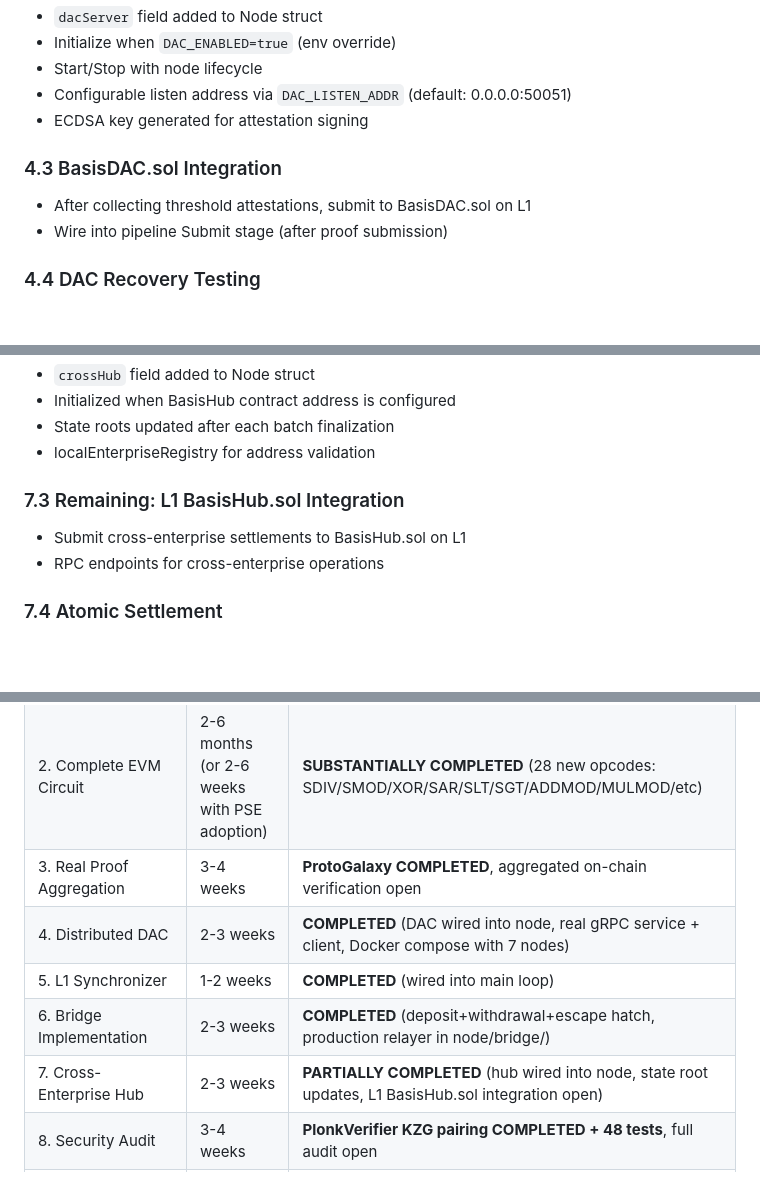
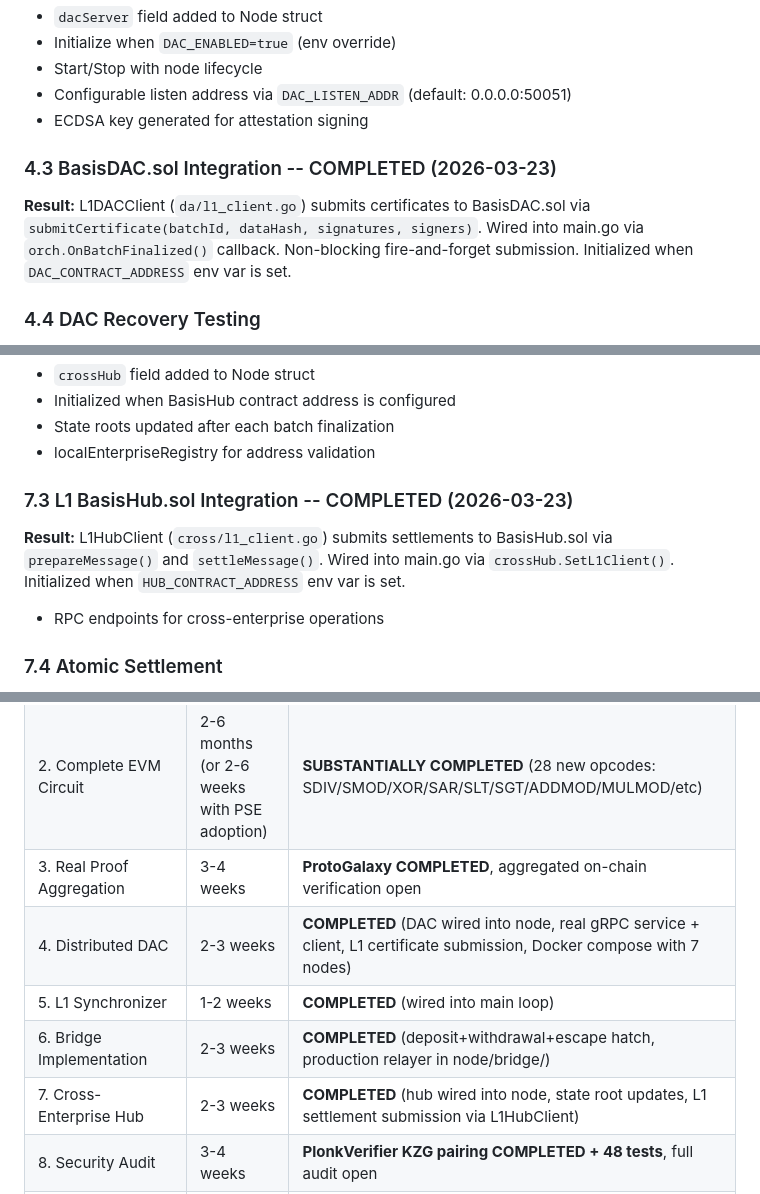
Before and after one commit to sebastian-quintero-osorio/basis-network, a Markdown page: zkl2/docs/PRODUCTION_ROADMAP.md, 3 parts joined by grey strips. Rendered like a GitHub page; blank space fills up the shorter version.

```diff
--- a/zkl2/docs/PRODUCTION_ROADMAP.md
+++ b/zkl2/docs/PRODUCTION_ROADMAP.md
@@ -233,10 +233,12 @@ Main node triggers aggregation after 4 finalized batches (main.go lines 668-686)
 - Configurable listen address via `DAC_LISTEN_ADDR` (default: 0.0.0.0:50051)
 - ECDSA key generated for attestation signing
 
-### 4.3 BasisDAC.sol Integration
+### 4.3 BasisDAC.sol Integration -- COMPLETED (2026-03-23)
 
-- After collecting threshold attestations, submit to BasisDAC.sol on L1
-- Wire into pipeline Submit stage (after proof submission)
+**Result:** L1DACClient (`da/l1_client.go`) submits certificates to BasisDAC.sol
+via `submitCertificate(batchId, dataHash, signatures, signers)`. Wired into main.go
+via `orch.OnBatchFinalized()` callback. Non-blocking fire-and-forget submission.
+Initialized when `DAC_CONTRACT_ADDRESS` env var is set.
 
 ### 4.4 DAC Recovery Testing
 
@@ -334,9 +336,11 @@ and is NOT the production code.
 - State roots updated after each batch finalization
 - localEnterpriseRegistry for address validation
 
-### 7.3 Remaining: L1 BasisHub.sol Integration
+### 7.3 L1 BasisHub.sol Integration -- COMPLETED (2026-03-23)
 
-- Submit cross-enterprise settlements to BasisHub.sol on L1
+**Result:** L1HubClient (`cross/l1_client.go`) submits settlements to BasisHub.sol
+via `prepareMessage()` and `settleMessage()`. Wired into main.go via
+`crossHub.SetL1Client()`. Initialized when `HUB_CONTRACT_ADDRESS` env var is set.
 - RPC endpoints for cross-enterprise operations
 
 ### 7.4 Atomic Settlement
@@ -457,10 +461,10 @@ The zkL2 is 100% production-ready when:
 | 1. Real KZG Proofs | 1-2 weeks | **PIPELINE COMPLETED** (real proof generation works; deployed contract uses mock verification -- deploy BasisRollupV2+PlonkVerifier to close gap) |
 | 2. Complete EVM Circuit | 2-6 months (or 2-6 weeks with PSE adoption) | **SUBSTANTIALLY COMPLETED** (28 new opcodes: SDIV/SMOD/XOR/SAR/SLT/SGT/ADDMOD/MULMOD/etc) |
 | 3. Real Proof Aggregation | 3-4 weeks | **ProtoGalaxy COMPLETED**, aggregated on-chain verification open |
-| 4. Distributed DAC | 2-3 weeks | **COMPLETED** (DAC wired into node, real gRPC service + client, Docker compose with 7 nodes) |
+| 4. Distributed DAC | 2-3 weeks | **COMPLETED** (DAC wired into node, real gRPC service + client, L1 certificate submission, Docker compose with 7 nodes) |
 | 5. L1 Synchronizer | 1-2 weeks | **COMPLETED** (wired into main loop) |
 | 6. Bridge Implementation | 2-3 weeks | **COMPLETED** (deposit+withdrawal+escape hatch, production relayer in node/bridge/) |
-| 7. Cross-Enterprise Hub | 2-3 weeks | **PARTIALLY COMPLETED** (hub wired into node, state root updates, L1 BasisHub.sol integration open) |
+| 7. Cross-Enterprise Hub | 2-3 weeks | **COMPLETED** (hub wired into node, state root updates, L1 settlement submission via L1HubClient) |
 | 8. Security Audit | 3-4 weeks | **PlonkVerifier KZG pairing COMPLETED + 48 tests**, full audit open |
 | 9. Production Deployment | 2-4 weeks | **Health/metrics/graceful shutdown COMPLETED**, deployment open |
 | 10. Scale/Optimization | Ongoing | Open |
```
Also changed, not shown: other parts of zkl2/docs/PRODUCTION_ROADMAP.md (+1 -1 lines), validium/docs/PRODUCTION_ROADMAP.md (+15 -13 lines).
